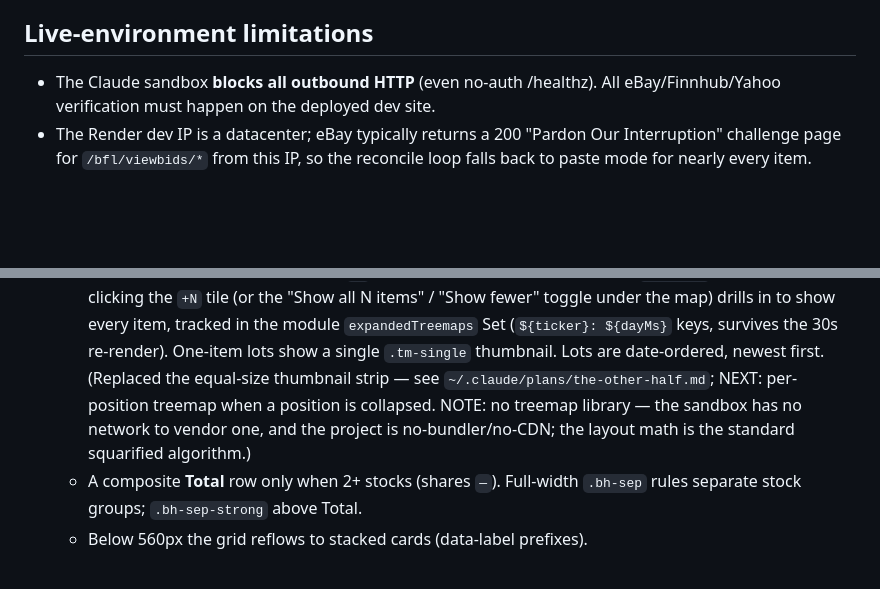
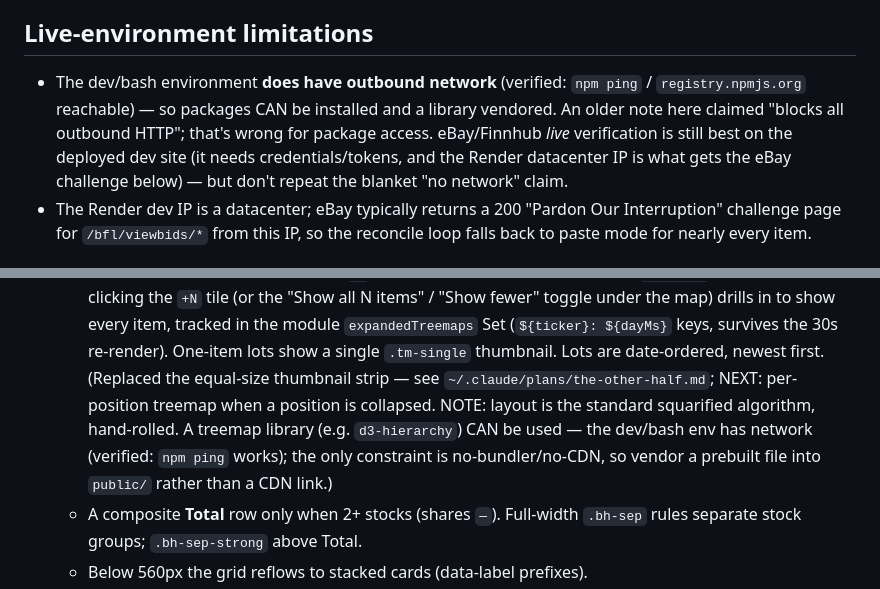
Before and after one commit to pbranham/halfcashhalfstock, a Markdown page: CLAUDE.md, 2 parts joined by grey strips. GitHub-like rendering; blank space fills up the shorter version.

Commit message:
docs(CLAUDE): correct false "blocks all outbound HTTP" claim
Verified npm/registry reachable from the dev/bash env; packages can be
installed and a treemap library vendored. eBay/Finnhub *live* checks still
belong on the dev deploy (credentials + datacenter-IP challenge), but drop
the blanket "no network" claim that propagated a wrong assumption.

https://claude.ai/code/session_bc4fc41c

```diff
--- a/CLAUDE.md
+++ b/CLAUDE.md
@@ -192,8 +192,13 @@ hits when the snapshot cache misses.
 
 ## Live-environment limitations
 
-- The Claude sandbox **blocks all outbound HTTP** (even no-auth /healthz).
-  All eBay/Finnhub/Yahoo verification must happen on the deployed dev site.
+- The dev/bash environment **does have outbound network** (verified: `npm
+  ping` / `registry.npmjs.org` reachable) — so packages CAN be installed and
+  a library vendored. An older note here claimed "blocks all outbound HTTP";
+  that's wrong for package access. eBay/Finnhub *live* verification is still
+  best on the deployed dev site (it needs credentials/tokens, and the Render
+  datacenter IP is what gets the eBay challenge below) — but don't repeat the
+  blanket "no network" claim.
 - The Render dev IP is a datacenter; eBay typically returns a 200 "Pardon
   Our Interruption" challenge page for `/bfl/viewbids/*` from this IP, so
   the reconcile loop falls back to paste mode for nearly every item.
@@ -323,10 +328,11 @@ header stays visible when collapsed so it's re-enableable.
     ${dayMs}` keys, survives the 30s re-render). One-item lots show a single
     `.tm-single` thumbnail. Lots are date-ordered, newest first. (Replaced the
     equal-size thumbnail strip — see `~/.claude/plans/the-other-half.md`;
-    NEXT: per-position treemap when a position is collapsed. NOTE: no
-    treemap library — the sandbox has no network to vendor one, and the
-    project is no-bundler/no-CDN; the layout math is the standard squarified
-    algorithm.)
+    NEXT: per-position treemap when a position is collapsed. NOTE: layout is
+    the standard squarified algorithm, hand-rolled. A treemap library (e.g.
+    `d3-hierarchy`) CAN be used — the dev/bash env has network (verified:
+    `npm ping` works); the only constraint is no-bundler/no-CDN, so vendor a
+    prebuilt file into `public/` rather than a CDN link.)
   - A composite **Total** row only when 2+ stocks (shares `—`). Full-width
     `.bh-sep` rules separate stock groups; `.bh-sep-strong` above Total.
   - Below 560px the grid reflows to stacked cards (data-label prefixes).
```
